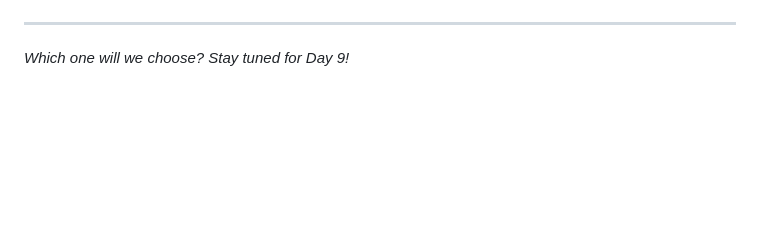
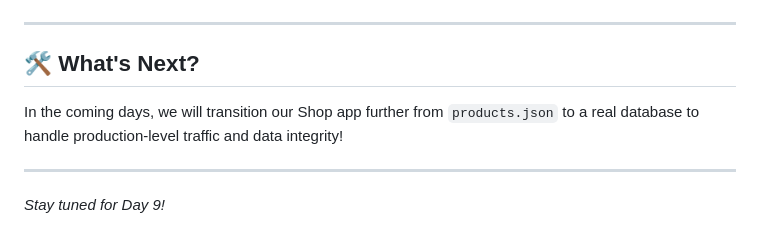
Before and after one commit to mostafalotfy-dev/node-js-30-days-challenge, a Markdown page: Day 8/Readme.md, the part around one of its changes. Drawn GitHub-style; blank space fills up the shorter version.

```diff
--- a/Day 8/Readme.md
+++ b/Day 8/Readme.md
@@ -98,3 +174,8 @@ Understanding these differences is crucial for choosing the right tool for your
 
 ---
-*Which one will we choose? Stay tuned for Day 9!*
+
+## 🛠️ What's Next?
+In the coming days, we will transition our Shop app further from `products.json` to a real database to handle production-level traffic and data integrity!
+
+---
+*Stay tuned for Day 9!*
```
Also changed, not shown: other parts of Day 8/Readme.md (+78 -2 lines).
